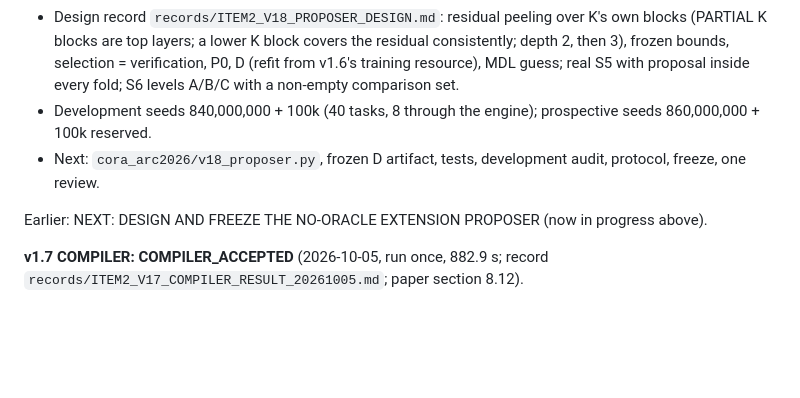
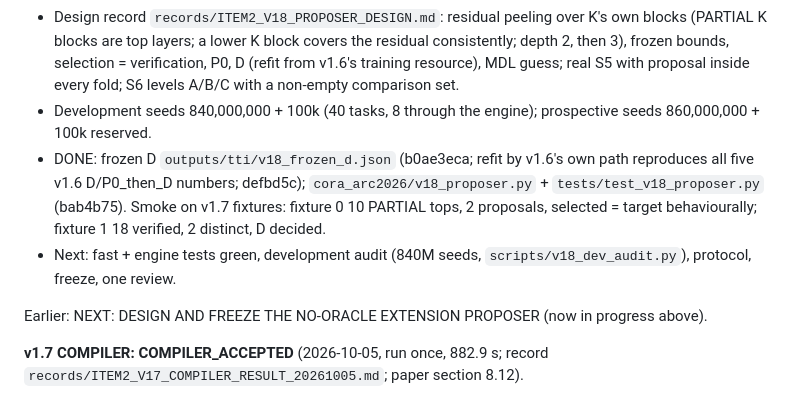
Before and after one commit to ChimdiWalter/Symbolic_Reasoning_LLM_ARC-AGI, a Markdown page: RESUME.md, the part around the change. Rendered like a GitHub page; blank space fills up the shorter version.

Commit message:
Updating RESUME with the v1.8 frozen D, proposer module and tests

```diff
--- a/RESUME.md
+++ b/RESUME.md
@@ -190,8 +190,13 @@ freeze, ONE review, errata; do NOT run the closed-loop ARC pilot).
   a non-empty comparison set.
 - Development seeds 840,000,000 + 100k (40 tasks, 8 through the engine);
   prospective seeds 860,000,000 + 100k reserved.
-- Next: `cora_arc2026/v18_proposer.py`, frozen D artifact, tests,
-  development audit, protocol, freeze, one review.
+- DONE: frozen D `outputs/tti/v18_frozen_d.json` (b0ae3eca; refit by v1.6's
+  own path reproduces all five v1.6 D/P0_then_D numbers; defbd5c);
+  `cora_arc2026/v18_proposer.py` + `tests/test_v18_proposer.py` (bab4b75).
+  Smoke on v1.7 fixtures: fixture 0 10 PARTIAL tops, 2 proposals, selected
+  = target behaviourally; fixture 1 18 verified, 2 distinct, D decided.
+- Next: fast + engine tests green, development audit (840M seeds,
+  `scripts/v18_dev_audit.py`), protocol, freeze, one review.
 
 Earlier: NEXT: DESIGN AND FREEZE THE NO-ORACLE EXTENSION PROPOSER (now
 in progress above).
```
